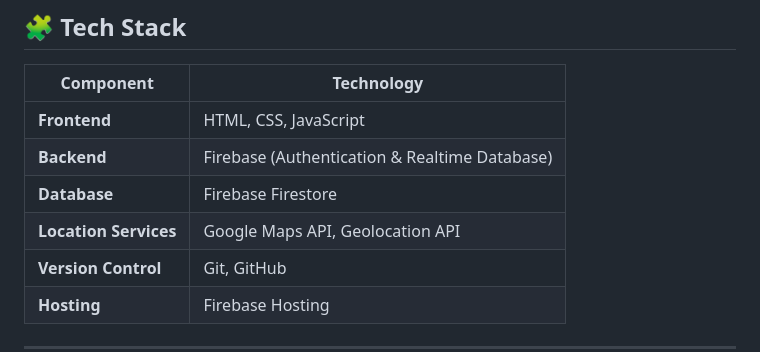
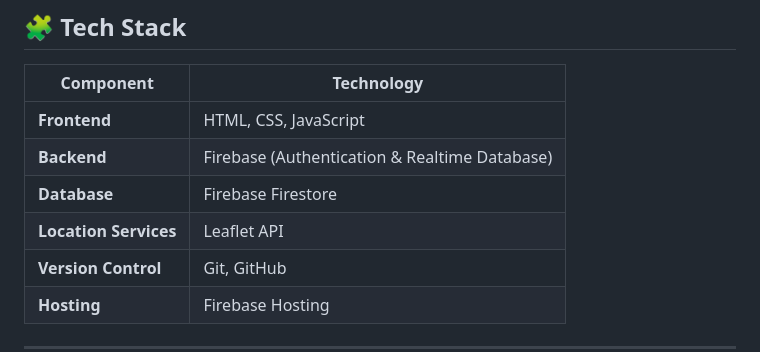
Before and after one commit to pradeep-r04/food-waste-management, a Markdown page: README.md, the part around the change. Rendered like a GitHub page.

```diff
--- a/README.md
+++ b/README.md
@@ -25,7 +25,7 @@ The platform aims to minimize food waste and ensure surplus food reaches those w
 | **Frontend** | HTML, CSS, JavaScript |
 | **Backend** | Firebase (Authentication & Realtime Database) |
 | **Database** | Firebase Firestore |
-| **Location Services** | Google Maps API, Geolocation API |
+| **Location Services** | Leaflet API |
 | **Version Control** | Git, GitHub |
 | **Hosting** | Firebase Hosting |
 
```
